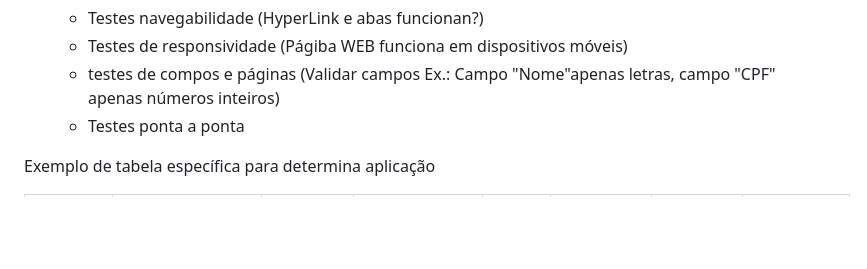
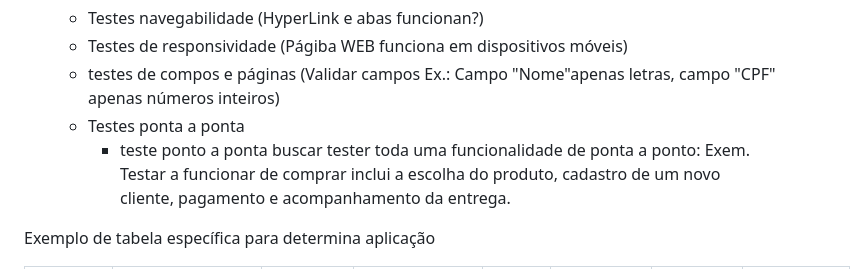
Before and after one commit to cc1e0x00/ADS_PUCMinas, a Markdown page: MF-Fundamento_de_Engenharia_de_Software.md, the part around the change. GitHub-like rendering; blank space fills up the shorter version.

```diff
--- a/MF-Fundamento_de_Engenharia_de_Software.md
+++ b/MF-Fundamento_de_Engenharia_de_Software.md
@@ -346,6 +346,7 @@ Um conjunto de teste é chamado de plano de testes. Plano de testes contêm a do
     - Testes de responsividade (Págiba WEB funciona em dispositivos móveis)
     - testes de compos e páginas (Validar campos Ex.: Campo "Nome"apenas letras, campo "CPF" apenas números inteiros)
     - Testes ponta a ponta
+        - teste ponto a ponta buscar tester toda uma funcionalidade de ponta a ponto: Exem. Testar a funcionar de comprar inclui a escolha do produto, cadastro de um novo cliente, pagamento e acompanhamento da entrega.
 
 Exemplo de tabela específica para determina aplicação
 
```
